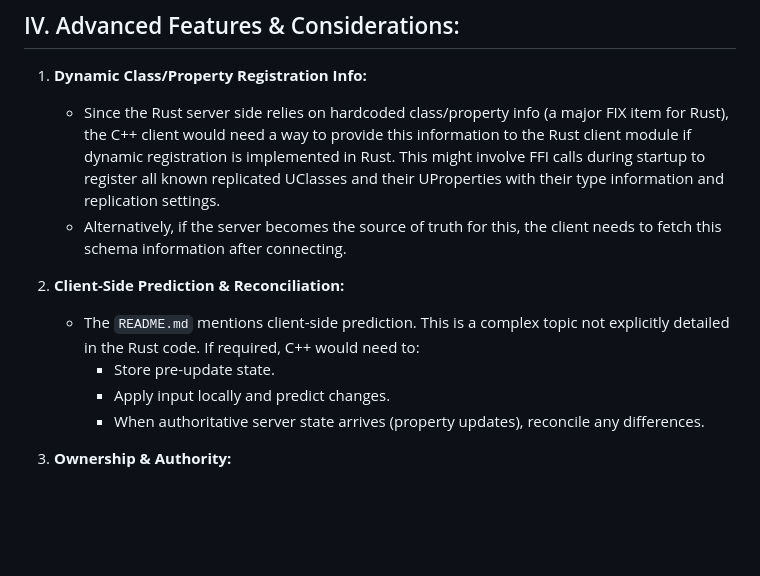
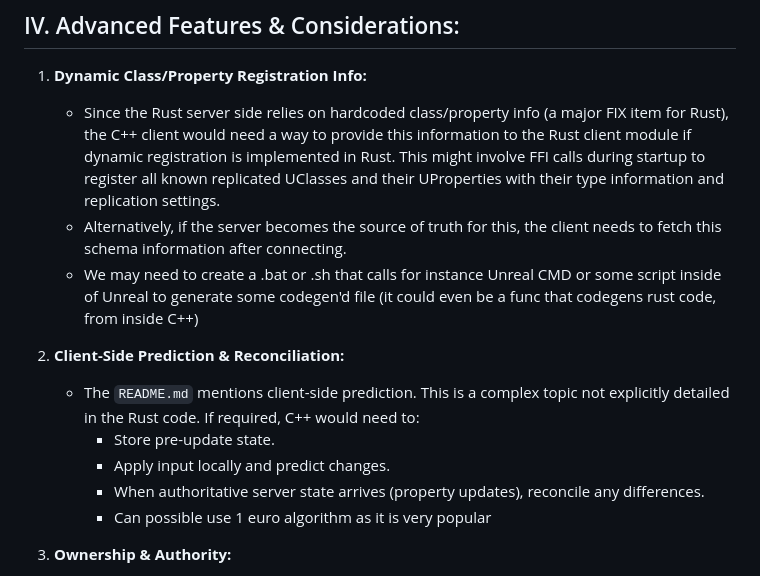
Before and after one commit to Kemerd/SpacetimeDB_UnrealClient, a Markdown page: unreal_list.md, the part around the change. GitHub-like rendering; blank space fills up the shorter version.

```diff
--- a/unreal_list.md
+++ b/unreal_list.md
@@ -112,12 +112,14 @@ This subsystem will be the main interface for Unreal C++ and Blueprints to inter
 1.  **Dynamic Class/Property Registration Info:**
     *   Since the Rust server side relies on hardcoded class/property info (a major FIX item for Rust), the C++ client would need a way to provide this information to the Rust client module if dynamic registration is implemented in Rust. This might involve FFI calls during startup to register all known replicated UClasses and their UProperties with their type information and replication settings.
     *   Alternatively, if the server becomes the source of truth for this, the client needs to fetch this schema information after connecting.
+    * We may need to create a .bat or .sh that calls for instance Unreal CMD or some script inside of Unreal to generate some codegen'd file (it could even be a func that codegens rust code, from inside C++)
 
 2.  **Client-Side Prediction & Reconciliation:**
     *   The `README.md` mentions client-side prediction. This is a complex topic not explicitly detailed in the Rust code. If required, C++ would need to:
         *   Store pre-update state.
         *   Apply input locally and predict changes.
         *   When authoritative server state arrives (property updates), reconcile any differences.
+        *   Can possible use 1 euro algorithm as it is very popular
 
 3.  **Ownership & Authority:**
     *   Implement logic to respect object/actor ownership as defined by the server (`owner_id`, `owner_identity`).
```
